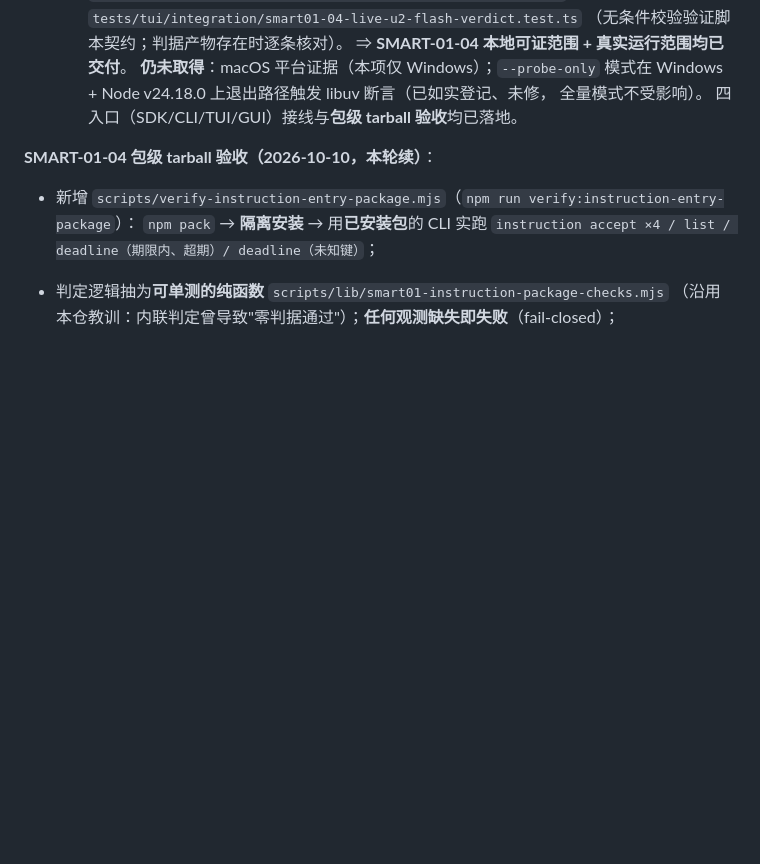
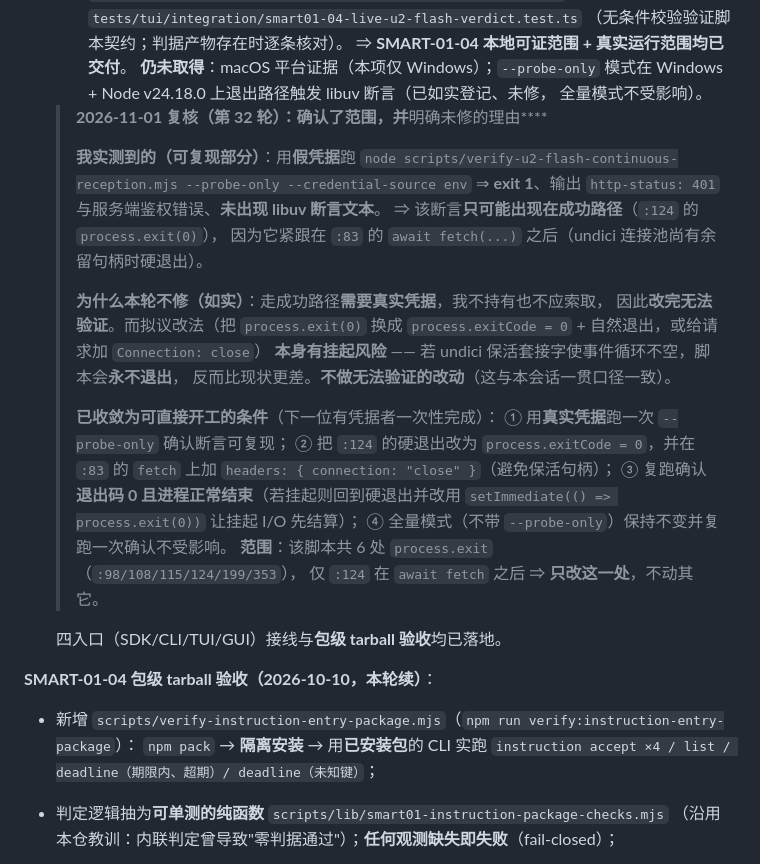
Before and after one commit to Darkhe55/Astarray, a Markdown page: docs/tasks/SMART01_INSTRUCTION_WINDOW_AND_MAIN_RESPONSIVENESS_TASK_CARD.md, the part around the change. GitHub-like rendering; blank space fills up the shorter version.

Commit message:
docs(smart01): 复核 --probe-only 的 libuv 断言 —— 确认范围并写明'未修的理由'
实测（假凭据，可复现部分）：--probe-only 走 401 路径 ⇒ exit 1、无 libuv 断言文本
⇒ 断言只在成功路径（:124 process.exit(0) 紧跟 :83 await fetch）。

本轮**不修**并写明理由：成功路径需真实凭据 ⇒ 改完无法验证；而拟议改法
（process.exitCode + 自然退出 / Connection: close）**本身有挂起风险**，
若 undici 保活句柄使事件循环不空则脚本永不退出，反而更差。
不做无法验证的改动。

已收敛为 4 步可直接开工条件（真实凭据复现 → 改 :124 + 加 connection: close →
复跑确认退出码 0 且正常结束 → 全量模式不受影响），并标注 6 处 process.exit 中只改 :124。

本轮门禁：check exit 0（419 文件 / 3171 用例）。

```diff
--- a/docs/tasks/SMART01_INSTRUCTION_WINDOW_AND_MAIN_RESPONSIVENESS_TASK_CARD.md
+++ b/docs/tasks/SMART01_INSTRUCTION_WINDOW_AND_MAIN_RESPONSIVENESS_TASK_CARD.md
@@ -116,6 +116,31 @@
   **仍未取得**：macOS 平台证据（本项仅 Windows）；`--probe-only` 模式在
   Windows + Node v24.18.0 上退出路径触发 libuv 断言（已如实登记、未修，
   全量模式不受影响）。
+
+  > **2026-11-01 复核（第 32 轮）：确认了范围，并**明确未修的理由****
+  >
+  > **我实测到的（可复现部分）**：用**假凭据**跑
+  > `node scripts/verify-u2-flash-continuous-reception.mjs --probe-only --credential-source env`
+  > ⇒ **exit 1**、输出 `http-status: 401` 与服务端鉴权错误、**未出现 libuv 断言文本**。
+  > ⇒ 该断言**只可能出现在成功路径**（`:124` 的 `process.exit(0)`），
+  > 因为它紧跟在 `:83` 的 `await fetch(...)` 之后（undici 连接池尚有余留句柄时硬退出）。
+  >
+  > **为什么本轮不修（如实）**：走成功路径**需要真实凭据**，我不持有也不应索取，
+  > 因此**改完无法验证**。而拟议改法（把 `process.exit(0)` 换成
+  > `process.exitCode = 0` + 自然退出，或给请求加 `Connection: close`）
+  > **本身有挂起风险** —— 若 undici 保活套接字使事件循环不空，脚本会**永不退出**，
+  > 反而比现状更差。**不做无法验证的改动**（这与本会话一贯口径一致）。
+  >
+  > **已收敛为可直接开工的条件**（下一位有凭据者一次性完成）：
+  > ① 用**真实凭据**跑一次 `--probe-only` 确认断言可复现；
+  > ② 把 `:124` 的硬退出改为 `process.exitCode = 0`，并在 `:83` 的 `fetch` 上加
+  >    `headers: { connection: "close" }`（避免保活句柄）；
+  > ③ 复跑确认**退出码 0 且进程正常结束**（若挂起则回到硬退出并改用
+  >    `setImmediate(() => process.exit(0))` 让挂起 I/O 先结算）；
+  > ④ 全量模式（不带 `--probe-only`）保持不变并复跑一次确认不受影响。
+  > **范围**：该脚本共 6 处 `process.exit`（`:98/108/115/124/199/353`），
+  > 仅 `:124` 在 `await fetch` 之后 ⇒ **只改这一处**，不动其它。
+
   四入口（SDK/CLI/TUI/GUI）接线与**包级 tarball 验收**均已落地。
 
 **SMART-01-04 包级 tarball 验收（2026-10-10，本轮续）**：
```
